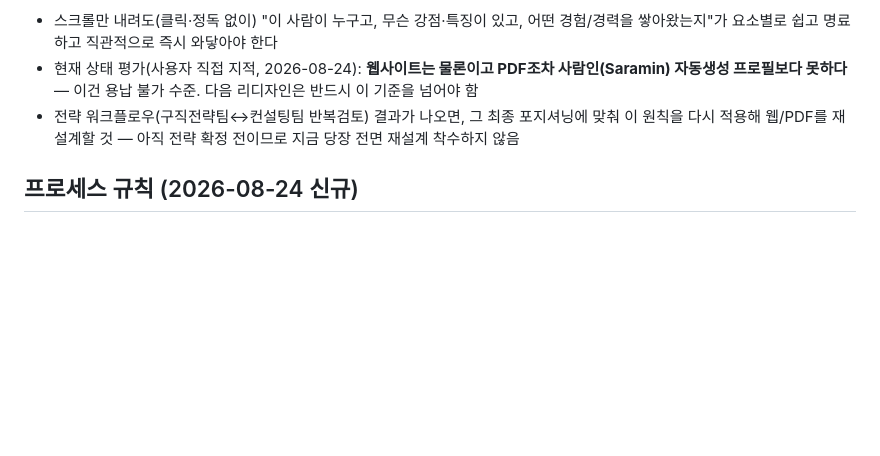
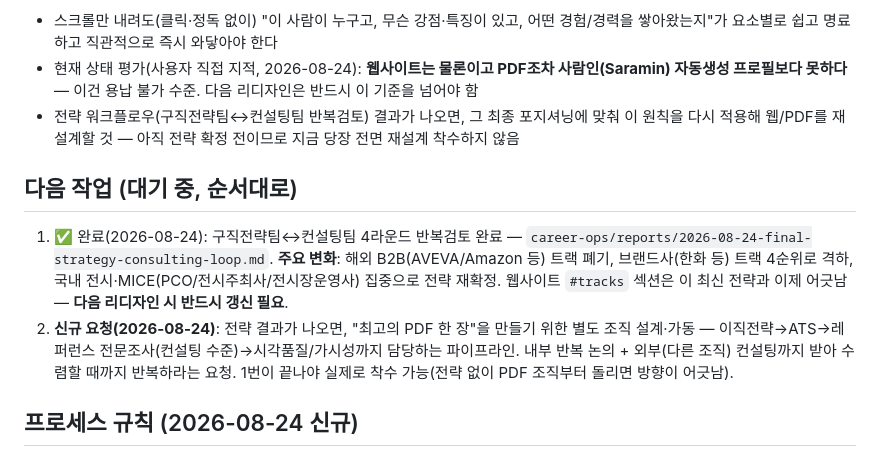
Before and after one commit to jjujjuya1226-cmd/recruit, a Markdown page: REQUIREMENTS.md, the part around the change. Drawn GitHub-style; blank space fills up the shorter version.

Commit message:
Record final career strategy from consulting loop (supersedes earlier 3-track)

```diff
--- a/REQUIREMENTS.md
+++ b/REQUIREMENTS.md
@@ -91,6 +91,17 @@
 - 전략 워크플로우(구직전략팀↔컨설팅팀 반복검토) 결과가 나오면, 그 최종 포지셔닝에 맞춰 이 원칙을
   다시 적용해 웹/PDF를 재설계할 것 — 아직 전략 확정 전이므로 지금 당장 전면 재설계 착수하지 않음
 
+## 다음 작업 (대기 중, 순서대로)
+
+1. ✅ 완료(2026-08-24): 구직전략팀↔컨설팅팀 4라운드 반복검토 완료 — `career-ops/reports/2026-08-24-final-strategy-consulting-loop.md`.
+   **주요 변화**: 해외 B2B(AVEVA/Amazon 등) 트랙 폐기, 브랜드사(한화 등) 트랙 4순위로 격하,
+   국내 전시·MICE(PCO/전시주최사/전시장운영사) 집중으로 전략 재확정. 웹사이트 `#tracks` 섹션은
+   이 최신 전략과 이제 어긋남 — **다음 리디자인 시 반드시 갱신 필요**.
+2. **신규 요청(2026-08-24)**: 전략 결과가 나오면, "최고의 PDF 한 장"을 만들기 위한 별도 조직
+   설계·가동 — 이직전략→ATS→레퍼런스 전문조사(컨설팅 수준)→시각품질/가시성까지 담당하는 파이프라인.
+   내부 반복 논의 + 외부(다른 조직) 컨설팅까지 받아 수렴할 때까지 반복하라는 요청. 1번이 끝나야
+   실제로 착수 가능(전략 없이 PDF 조직부터 돌리면 방향이 어긋남).
+
 ## 프로세스 규칙 (2026-08-24 신규)
 
 - 새 요청이 들어오면 이 문서에 항목을 추가한다.
```
